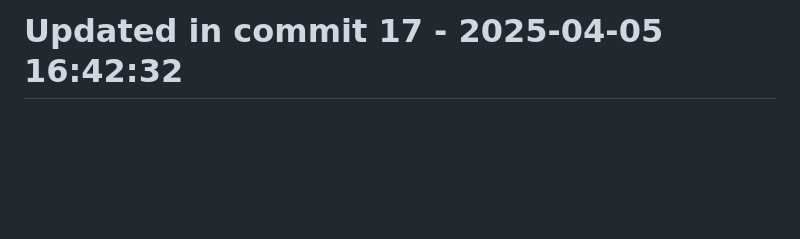
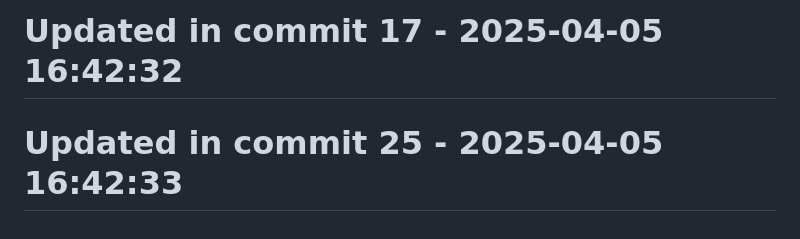
Before and after one commit to llamasearchai/llamasearch, a Markdown page: README.md, the part around the change. Rendered like a GitHub page; blank space fills up the shorter version.

```diff
--- a/README.md
+++ b/README.md
@@ -285,3 +285,5 @@ Licensed under the MIT License. See the [LICENSE](LICENSE) file for details.
 # Updated in commit 9 - 2025-04-05 16:42:32
 
 # Updated in commit 17 - 2025-04-05 16:42:32
+
+# Updated in commit 25 - 2025-04-05 16:42:33
```
